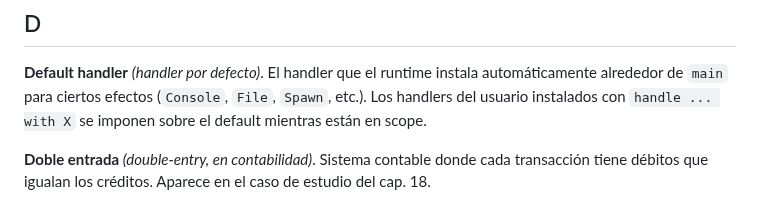
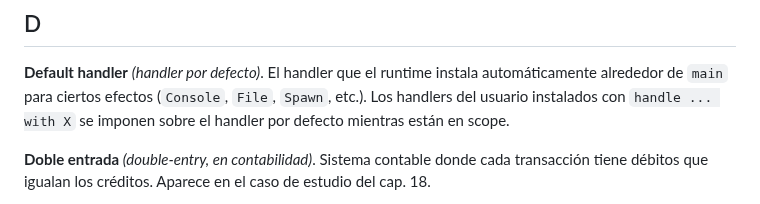
Before and after one commit to kaikailang-org/kaikai-book, a Markdown page: apendices/apE-glosario.md, the part around the change. GitHub-like rendering.

```diff
--- a/apendices/apE-glosario.md
+++ b/apendices/apE-glosario.md
@@ -84,7 +84,7 @@ cuando no. Cap. 11.
 el runtime instala automáticamente alrededor de `main` para
 ciertos efectos (`Console`, `File`, `Spawn`, etc.). Los
 handlers del usuario instalados con `handle ... with X` se
-imponen sobre el default mientras están en scope.
+imponen sobre el handler por defecto mientras están en scope.
 
 **Doble entrada** *(double-entry, en contabilidad)*. Sistema
 contable donde cada transacción tiene débitos que igualan los
```
Also changed, not shown: apendices/apA-bootstrap.md (+2 -2 lines).
